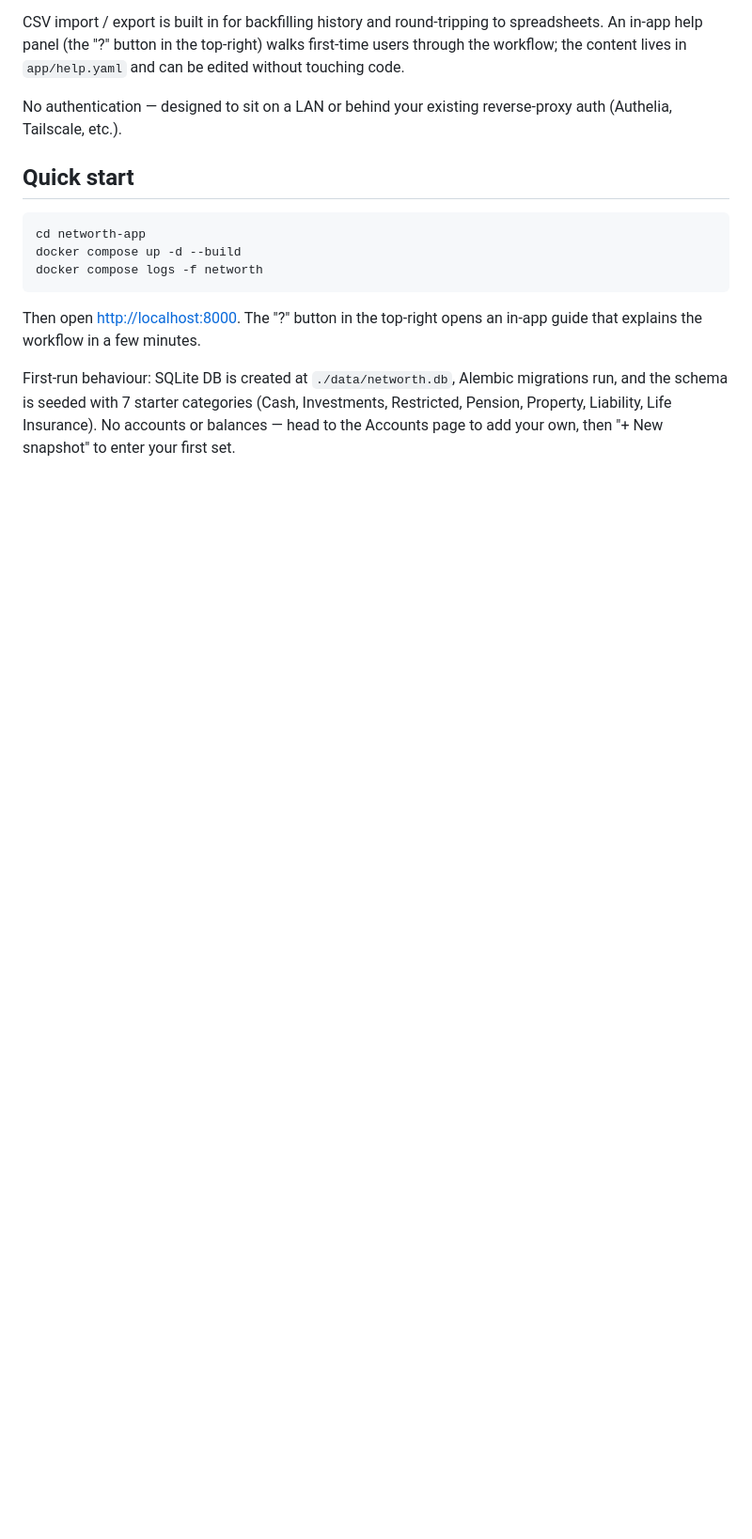
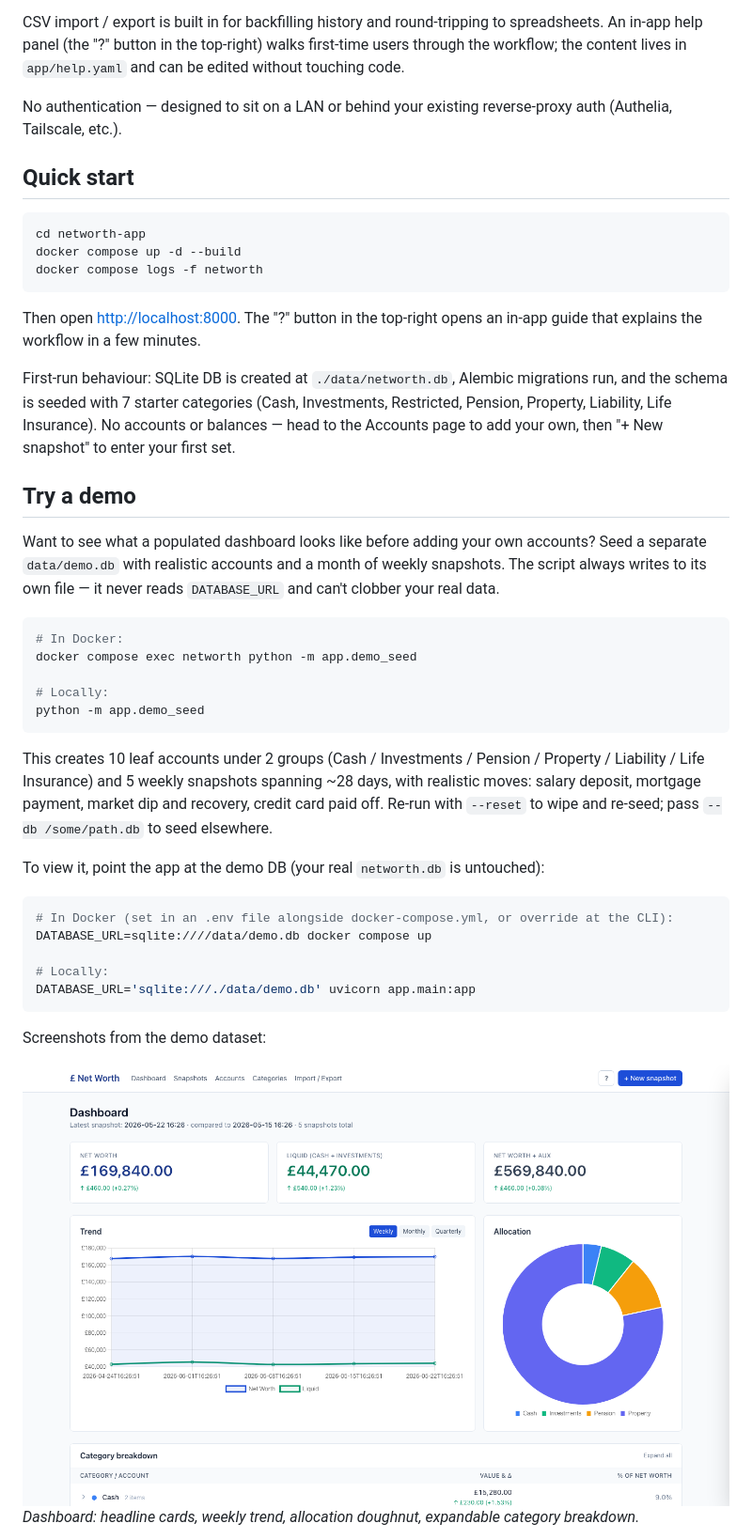
Before and after one commit to rcastley/networth-app, a Markdown page: README.md, the part around one of its changes. Shown at 94% size. Drawn GitHub-style; pictures changed too: docs/screenshots/dashboard.png (added); blank space fills up the shorter version.

````diff
--- a/README.md
+++ b/README.md
@@ -23,3 +23,33 @@ docker compose logs -f networth
 Then open <http://localhost:8000>. The "?" button in the top-right opens an in-app guide that explains the workflow in a few minutes.
 
 First-run behaviour: SQLite DB is created at `./data/networth.db`, Alembic migrations run, and the schema is seeded with 7 starter categories (Cash, Investments, Restricted, Pension, Property, Liability, Life Insurance). No accounts or balances — head to the Accounts page to add your own, then "+ New snapshot" to enter your first set.
+
+## Try a demo
+
+Want to see what a populated dashboard looks like before adding your own accounts? Seed a separate `data/demo.db` with realistic accounts and a month of weekly snapshots. The script always writes to its own file — it never reads `DATABASE_URL` and can't clobber your real data.
+
+```bash
+# In Docker:
+docker compose exec networth python -m app.demo_seed
+
+# Locally:
+python -m app.demo_seed
+```
+
+This creates 10 leaf accounts under 2 groups (Cash / Investments / Pension / Property / Liability / Life Insurance) and 5 weekly snapshots spanning ~28 days, with realistic moves: salary deposit, mortgage payment, market dip and recovery, credit card paid off. Re-run with `--reset` to wipe and re-seed; pass `--db /some/path.db` to seed elsewhere.
+
+To view it, point the app at the demo DB (your real `networth.db` is untouched):
+
+```bash
+# In Docker (set in an .env file alongside docker-compose.yml, or override at the CLI):
+DATABASE_URL=sqlite:////data/demo.db docker compose up
+
+# Locally:
+DATABASE_URL='sqlite:///./data/demo.db' uvicorn app.main:app
+```
+
+Screenshots from the demo dataset:
+
+![Dashboard](docs/screenshots/dashboard.png)
+*Dashboard: headline cards, weekly trend, allocation doughnut, expandable category breakdown.*
+
````
Also changed, not shown: other parts of README.md (+5 -0 lines), docs/screenshots/accounts.png (added), docs/screenshots/snapshots.png (added), 2 other files.
